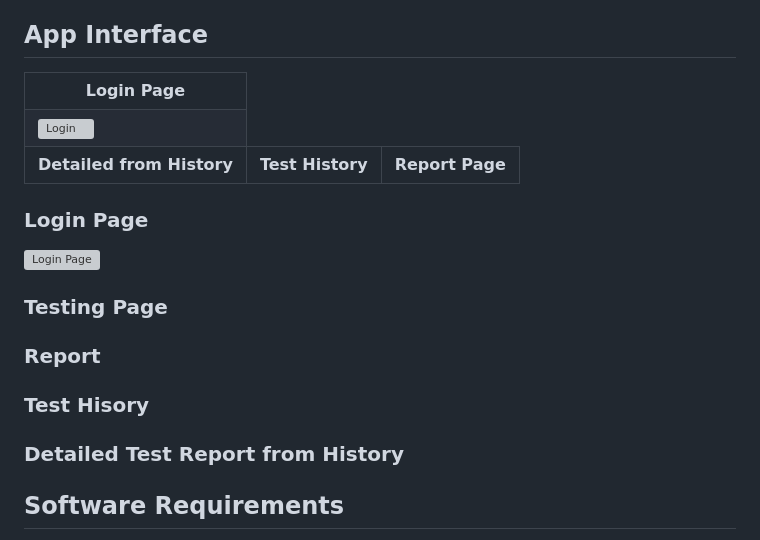
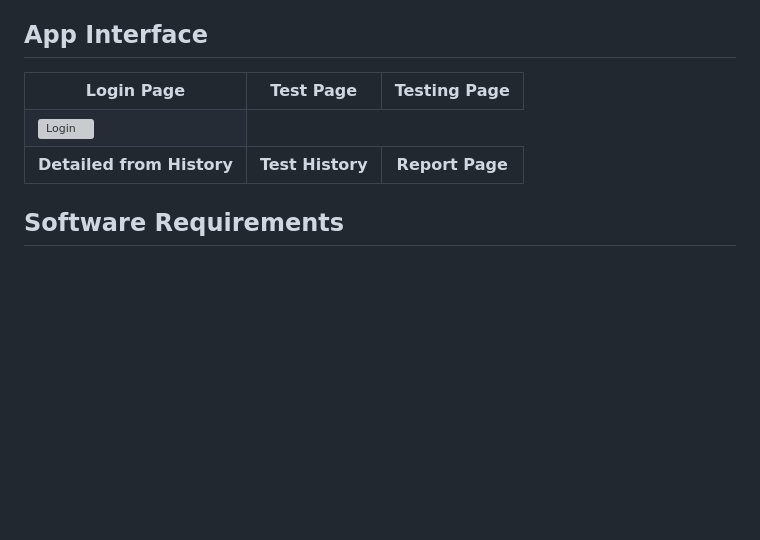
Before and after one commit to anukah/ecomate-v1.0, a Markdown page: README.md, the part around the change. GitHub-like rendering; blank space fills up the shorter version; grey boxes are pictures that could not be loaded.

```diff
--- a/README.md
+++ b/README.md
@@ -48,6 +48,8 @@ A handheld, Arduino-based IoT vehicle emission tester. It monitors CO and HC lev
 <table>
   <tr>
     <th>Login Page</th>
+    <th>Test Page</th>
+    <th>Testing Page</th>
   </tr>
   <tr>
     <td><img src="read-me-images/app-interface/login.PNG" alt="Login" width="200"></td>
@@ -59,19 +61,6 @@ A handheld, Arduino-based IoT vehicle emission tester. It monitors CO and HC lev
   </tr>
   </tr>
 </table>
-
-
-### Login Page
-<img src="read-me-images/app-interface/login.PNG" alt="Login Page" width="30%">
-
-### Testing Page
-
-### Report
-
-### Test Hisory
-
-### Detailed Test Report from History
-
 
 ## Software Requirements
 
```
